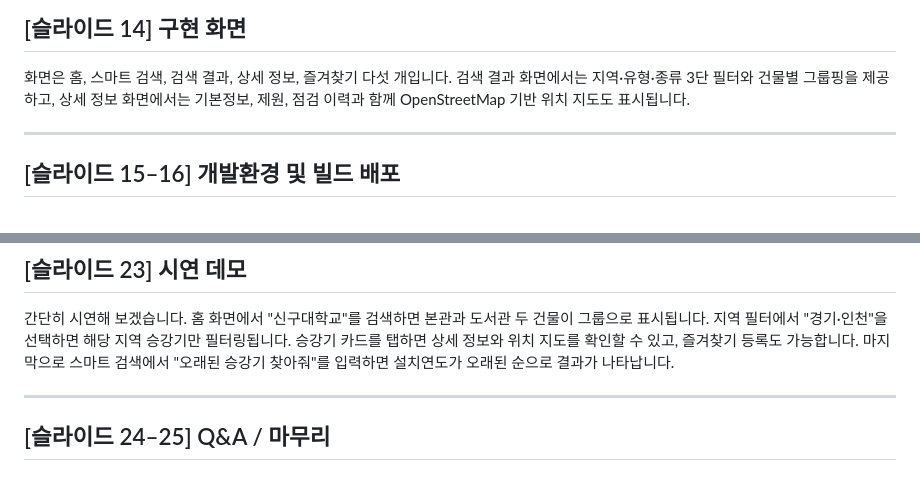
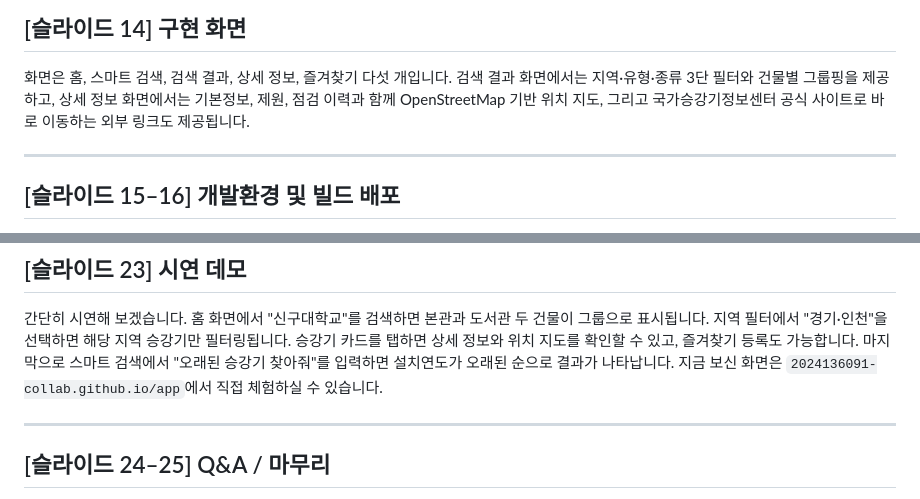
Before and after one commit to 2024136091-collab/it_dev, a Markdown page: antigravity/docs/script.md, 2 parts joined by grey strips. GitHub-like rendering.

Commit message:
docs: 발표 대본에 외부 링크 기능·실제 데모 URL 안내 추가
Co-Authored-By: Claude Sonnet 4.6 <noreply@anthropic.com>

```diff
--- a/antigravity/docs/script.md
+++ b/antigravity/docs/script.md
@@ -105,7 +105,8 @@ UI에는 보라색 테마, 예시 질문 칩, 점 애니메이션을 넣어서 A
 화면은 홈, 스마트 검색, 검색 결과, 상세 정보, 즐겨찾기 다섯 개입니다.
 검색 결과 화면에서는 지역·유형·종류 3단 필터와 건물별 그룹핑을 제공하고,
 상세 정보 화면에서는 기본정보, 제원, 점검 이력과 함께
-OpenStreetMap 기반 위치 지도도 표시됩니다.
+OpenStreetMap 기반 위치 지도, 그리고 국가승강기정보센터 공식 사이트로
+바로 이동하는 외부 링크도 제공됩니다.
 
 ---
 
@@ -161,6 +162,7 @@ Dio HTTP 클라이언트 적용을 목표로 하고 있습니다.
 승강기 카드를 탭하면 상세 정보와 위치 지도를 확인할 수 있고, 즐겨찾기 등록도 가능합니다.
 마지막으로 스마트 검색에서 "오래된 승강기 찾아줘"를 입력하면
 설치연도가 오래된 순으로 결과가 나타납니다.
+지금 보신 화면은 `2024136091-collab.github.io/app`에서 직접 체험하실 수 있습니다.
 
 ---
 
```
